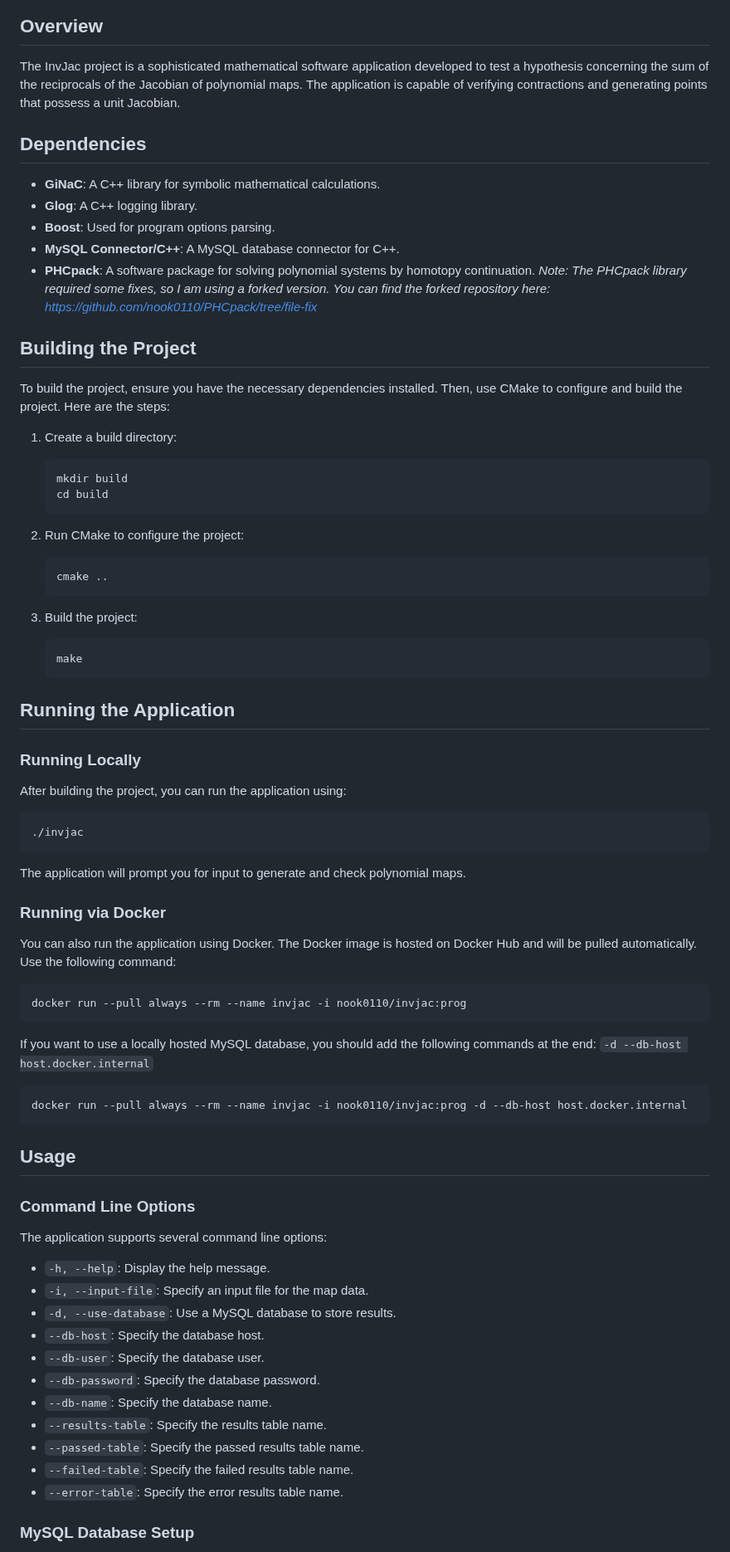
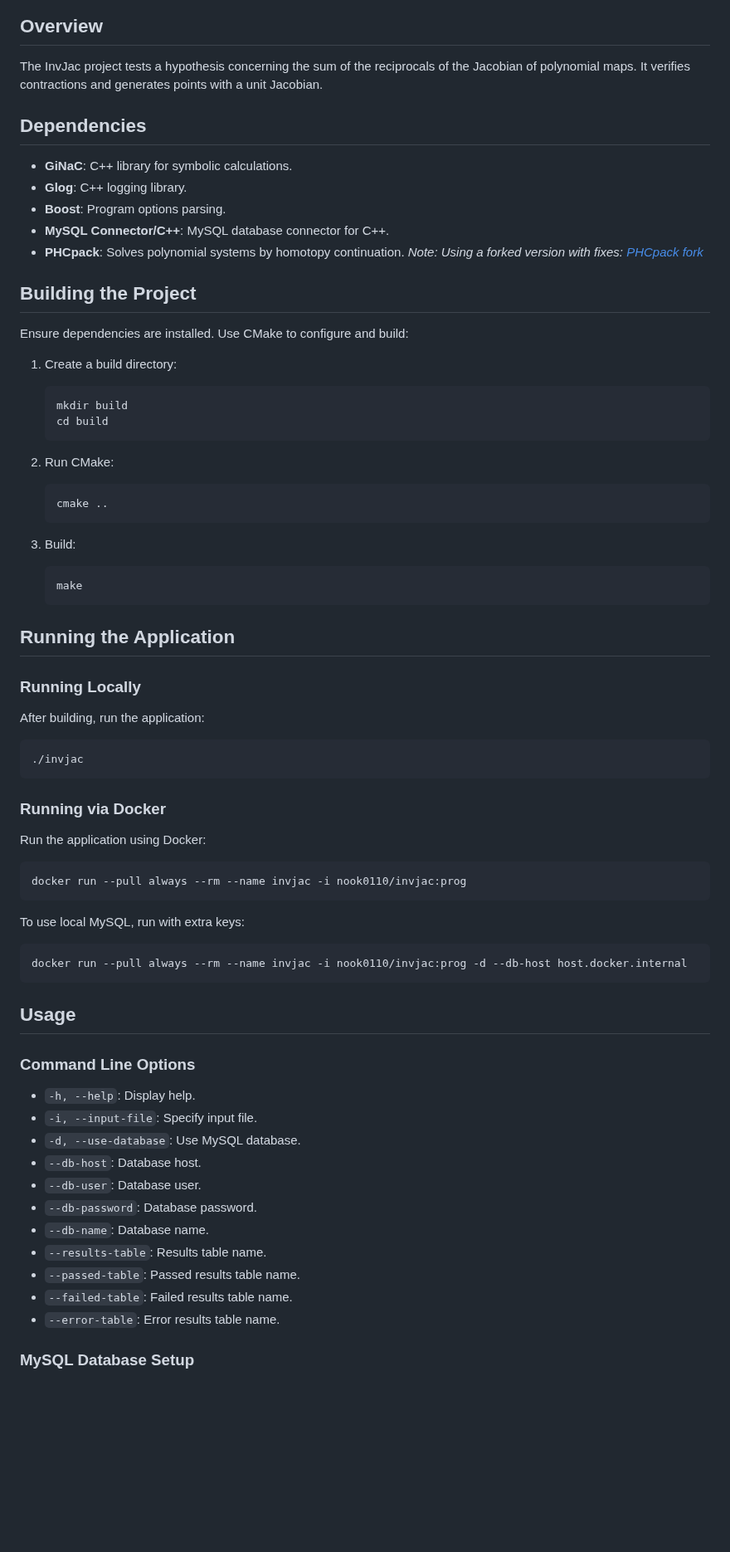
Before and after one commit to nook0110/InvJac, a Markdown page: README.md, the part around one of its changes. Shown at 83% size. Rendered like a GitHub page; blank space fills up the shorter version.

Commit message:
added badge to readme, and made text more consize

````diff
--- a/README.md
+++ b/README.md
@@ -2,20 +4,20 @@
 
 ## Overview
 
-The InvJac project is a sophisticated mathematical software application developed to test a hypothesis concerning the sum of the reciprocals of the Jacobian of polynomial maps. The application is capable of verifying contractions and generating points that possess a unit Jacobian.
+The InvJac project tests a hypothesis concerning the sum of the reciprocals of the Jacobian of polynomial maps. It verifies contractions and generates points with a unit Jacobian.
 
 ## Dependencies
 
-- **GiNaC**: A C++ library for symbolic mathematical calculations.
-- **Glog**: A C++ logging library.
-- **Boost**: Used for program options parsing.
-- **MySQL Connector/C++**: A MySQL database connector for C++.
-- **PHCpack**: A software package for solving polynomial systems by homotopy continuation.
-  *Note: The PHCpack library required some fixes, so I am using a forked version. You can find the forked repository here: [https://github.com/nook0110/PHCpack/tree/file-fix](https://github.com/nook0110/PHCpack/tree/file-fix)*
+- **GiNaC**: C++ library for symbolic calculations.
+- **Glog**: C++ logging library.
+- **Boost**: Program options parsing.
+- **MySQL Connector/C++**: MySQL database connector for C++.
+- **PHCpack**: Solves polynomial systems by homotopy continuation.
+  *Note: Using a forked version with fixes: [PHCpack fork](https://github.com/nook0110/PHCpack/tree/file-fix)*
 
 ## Building the Project
 
-To build the project, ensure you have the necessary dependencies installed. Then, use CMake to configure and build the project. Here are the steps:
+Ensure dependencies are installed. Use CMake to configure and build:
 
 1. Create a build directory:
    ```sh
@@ -23,12 +25,12 @@ To build the project, ensure you have the necessary dependencies installed. Then
    cd build
    ```
 
-2. Run CMake to configure the project:
+2. Run CMake:
    ```sh
    cmake ..
    ```
 
-3. Build the project:
+3. Build:
    ```sh
    make
    ```
@@ -37,22 +39,21 @@ To build the project, ensure you have the necessary dependencies installed. Then
 
 ### Running Locally
 
-After building the project, you can run the application using:
+After building, run the application:
 
 ```sh
 ./invjac
 ```
 
-The application will prompt you for input to generate and check polynomial maps.
-
 ### Running via Docker
 
-You can also run the application using Docker. The Docker image is hosted on Docker Hub and will be pulled automatically. Use the following command:
+Run the application using Docker:
 
 ```sh
 docker run --pull always --rm --name invjac -i nook0110/invjac:prog
 ```
-If you want to use a locally hosted MySQL database, you should add the following commands at the end: `-d --db-host host.docker.internal`
+
+To use local MySQL, run with extra keys:
 
 ```sh
 docker run --pull always --rm --name invjac -i nook0110/invjac:prog -d --db-host host.docker.internal
@@ -62,19 +63,17 @@ docker run --pull always --rm --name invjac -i nook0110/invjac:prog -d --db-host
 
 ### Command Line Options
 
-The application supports several command line options:
-
-- `-h, --help`: Display the help message.
-- `-i, --input-file`: Specify an input file for the map data.
-- `-d, --use-database`: Use a MySQL database to store results.
-- `--db-host`: Specify the database host.
-- `--db-user`: Specify the database user.
-- `--db-password`: Specify the database password.
-- `--db-name`: Specify the database name.
-- `--results-table`: Specify the results table name.
-- `--passed-table`: Specify the passed results table name.
-- `--failed-table`: Specify the failed results table name.
-- `--error-table`: Specify the error results table name.
+- `-h, --help`: Display help.
+- `-i, --input-file`: Specify input file.
+- `-d, --use-database`: Use MySQL database.
+- `--db-host`: Database host.
+- `--db-user`: Database user.
+- `--db-password`: Database password.
+- `--db-name`: Database name.
+- `--results-table`: Results table name.
+- `--passed-table`: Passed results table name.
+- `--failed-table`: Failed results table name.
+- `--error-table`: Error results table name.
 
 ### MySQL Database Setup
 
````
Also changed, not shown: other parts of README.md (+6 -6 lines).
